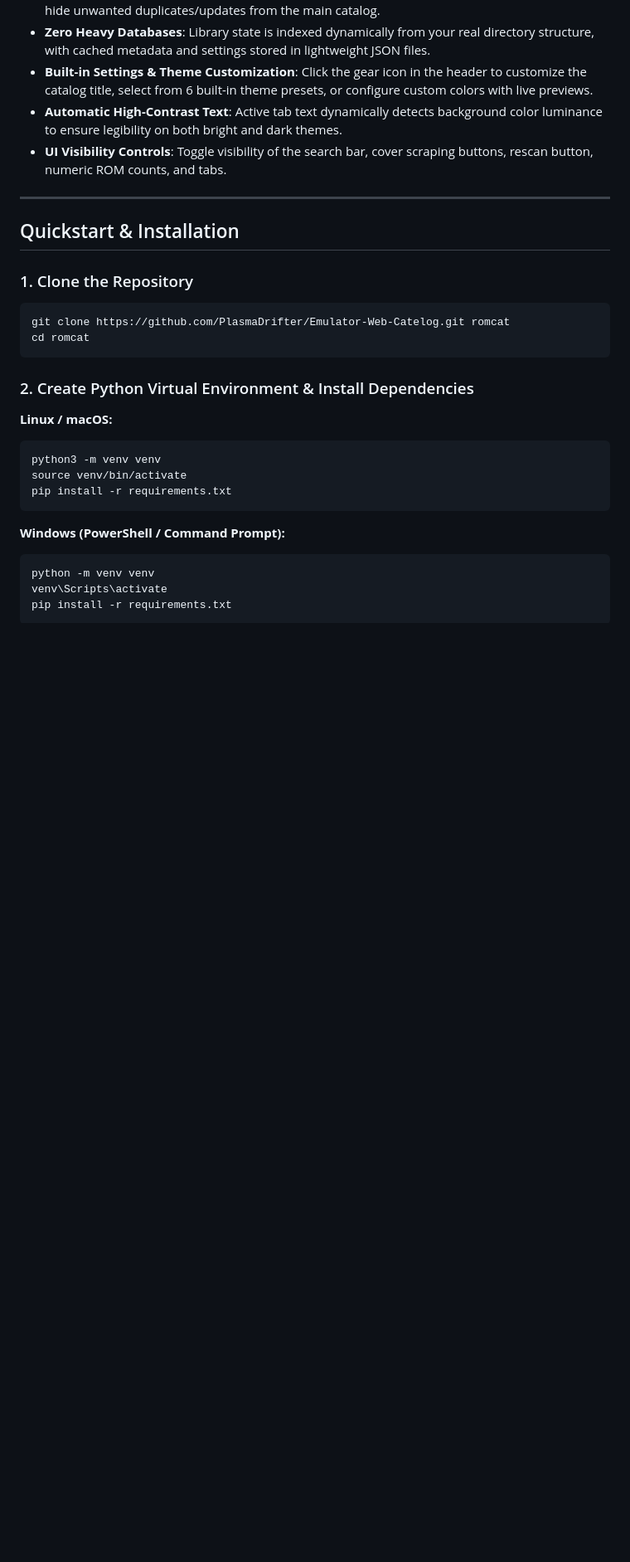
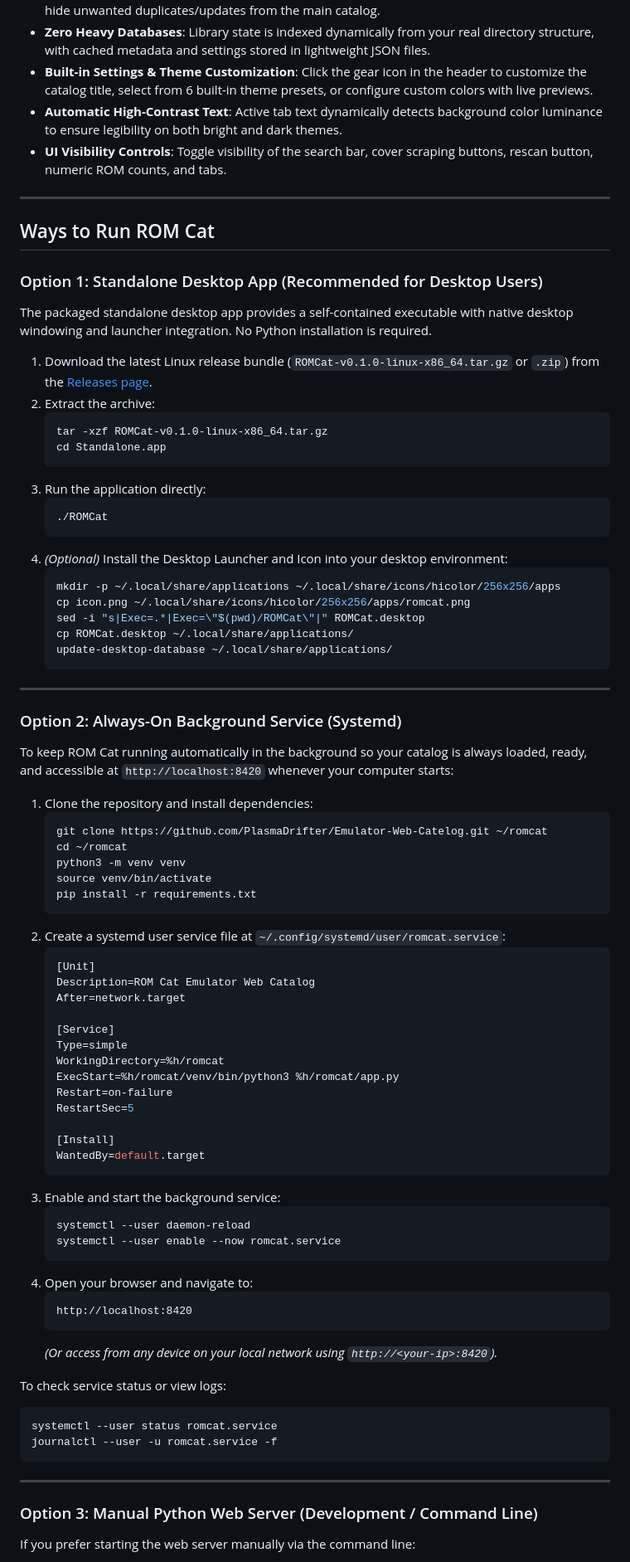
Before and after one commit to PlasmaDrifter/Emulator-Web-Catelog, a Markdown page: README.md, the part around one of its changes. Shown at 83% size. GitHub-like rendering; blank space fills up the shorter version.

Commit message:
Clarify standalone packaged desktop app vs always-on background service in documentation

````diff
--- a/README.md
+++ b/README.md
@@ -50,28 +55,81 @@
 
 ---
 
-## Quickstart & Installation
+## Ways to Run ROM Cat
 
-### 1. Clone the Repository
+### Option 1: Standalone Desktop App (Recommended for Desktop Users)
 
+The packaged standalone desktop app provides a self-contained executable with native desktop windowing and launcher integration. No Python installation is required.
+
+1. Download the latest Linux release bundle (`ROMCat-v0.1.0-linux-x86_64.tar.gz` or `.zip`) from the [Releases page](https://github.com/PlasmaDrifter/Emulator-Web-Catelog/releases).
+2. Extract the archive:
+   ```bash
+   tar -xzf ROMCat-v0.1.0-linux-x86_64.tar.gz
+   cd Standalone.app
+   ```
+3. Run the application directly:
+   ```bash
+   ./ROMCat
+   ```
+4. *(Optional)* Install the Desktop Launcher and Icon into your desktop environment:
+   ```bash
+   mkdir -p ~/.local/share/applications ~/.local/share/icons/hicolor/256x256/apps
+   cp icon.png ~/.local/share/icons/hicolor/256x256/apps/romcat.png
+   sed -i "s|Exec=.*|Exec=\"$(pwd)/ROMCat\"|" ROMCat.desktop
+   cp ROMCat.desktop ~/.local/share/applications/
+   update-desktop-database ~/.local/share/applications/
+   ```
+
+---
+
+### Option 2: Always-On Background Service (Systemd)
+
+To keep ROM Cat running automatically in the background so your catalog is always loaded, ready, and accessible at `http://localhost:8420` whenever your computer starts:
+
+1. Clone the repository and install dependencies:
+   ```bash
+   git clone https://github.com/PlasmaDrifter/Emulator-Web-Catelog.git ~/romcat
+   cd ~/romcat
+   python3 -m venv venv
+   source venv/bin/activate
+   pip install -r requirements.txt
+   ```
+2. Create a systemd user service file at `~/.config/systemd/user/romcat.service`:
+   ```ini
+   [Unit]
+   Description=ROM Cat Emulator Web Catalog
+   After=network.target
+
+   [Service]
+   Type=simple
+   WorkingDirectory=%h/romcat
+   ExecStart=%h/romcat/venv/bin/python3 %h/romcat/app.py
+   Restart=on-failure
+   RestartSec=5
+
+   [Install]
+   WantedBy=default.target
+   ```
+3. Enable and start the background service:
+   ```bash
+   systemctl --user daemon-reload
+   systemctl --user enable --now romcat.service
+   ```
+4. Open your browser and navigate to:
+   ```text
+   http://localhost:8420
+   ```
+   *(Or access from any device on your local network using `http://<your-ip>:8420`).*
+
+To check service status or view logs:
 ```bash
-git clone https://github.com/PlasmaDrifter/Emulator-Web-Catelog.git romcat
-cd romcat
+systemctl --user status romcat.service
+journalctl --user -u romcat.service -f
 ```
 
-### 2. Create Python Virtual Environment & Install Dependencies
+---
 
-**Linux / macOS:**
-```bash
-python3 -m venv venv
-source venv/bin/activate
-pip install -r requirements.txt
-```
+### Option 3: Manual Python Web Server (Development / Command Line)
 
-**Windows (PowerShell / Command Prompt):**
-```powershell
-python -m venv venv
-venv\Scripts\activate
-pip install -r requirements.txt
-```
+If you prefer starting the web server manually via the command line:
 
````
Also changed, not shown: other parts of README.md (+22 -71 lines).
